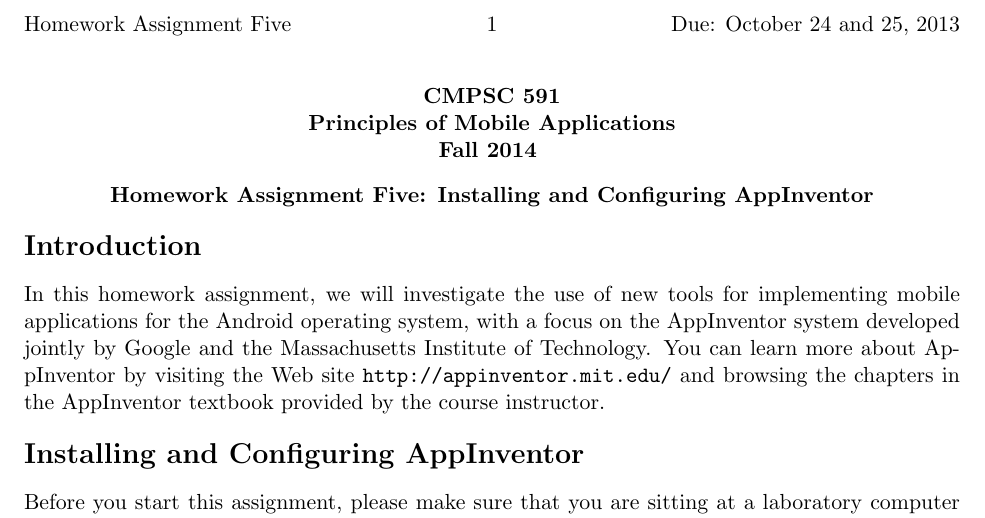
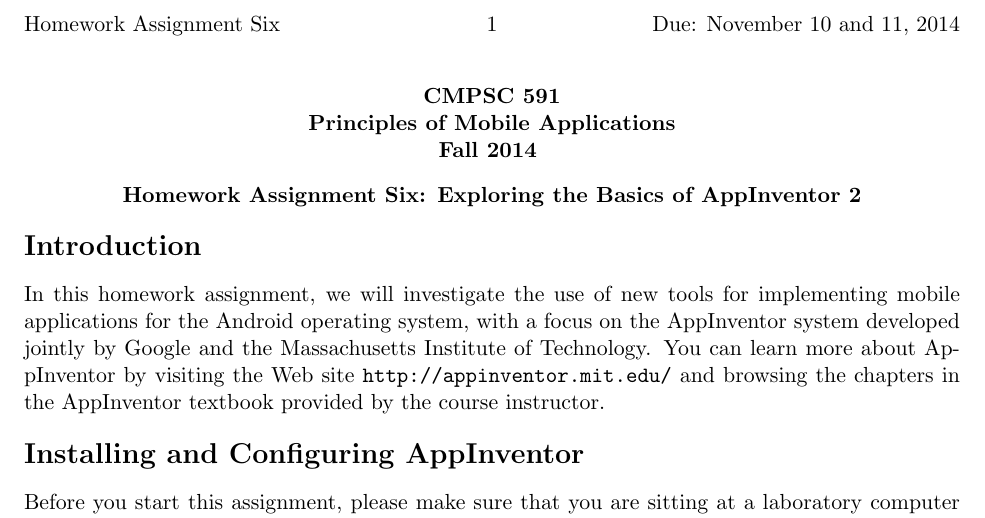
Before and after one commit to gkapfham/cs591F2014, a LaTeX document (labs/lab6/cs591F2014-lab6.tex): part of the page, cut so that both start at the same text. Compiled offline with pdfLaTeX; a LaTeX package or settings file that is missing is left out.

Commit message:
Fixing title and header details for the lab6 assignment.

```diff
--- a/labs/lab6/cs591F2014-lab6.tex
+++ b/labs/lab6/cs591F2014-lab6.tex
@@ -6,8 +6,8 @@
 \usepackage[compact]{titlesec}
 
 \begin{document}
-\MYTITLE{Homework Assignment Five: Installing and Configuring AppInventor}
-\MYHEADERS{Homework Assignment Five}{Due: October 24 and 25, 2013}
+\MYTITLE{Homework Assignment Six: Exploring the Basics of AppInventor 2}
+\MYHEADERS{Homework Assignment Six}{Due: November 10 and 11, 2014}
 
 \vspace*{-.1in}
 \section*{Introduction}
```
